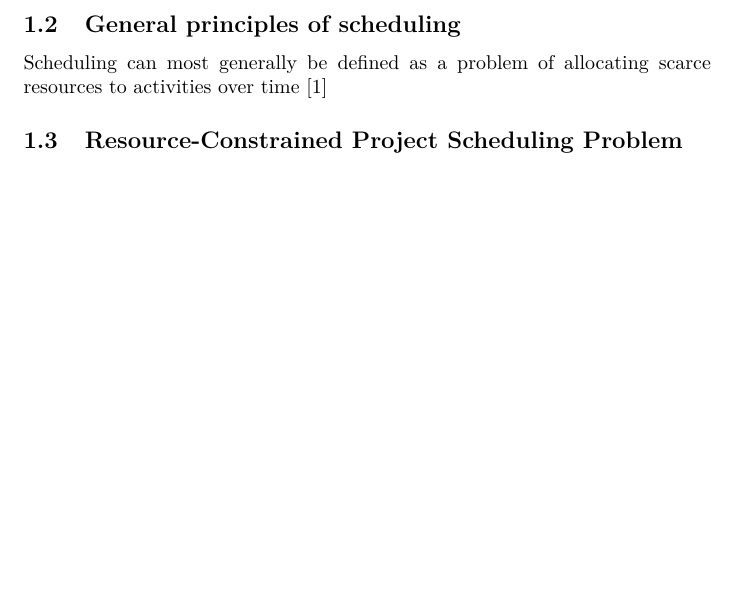
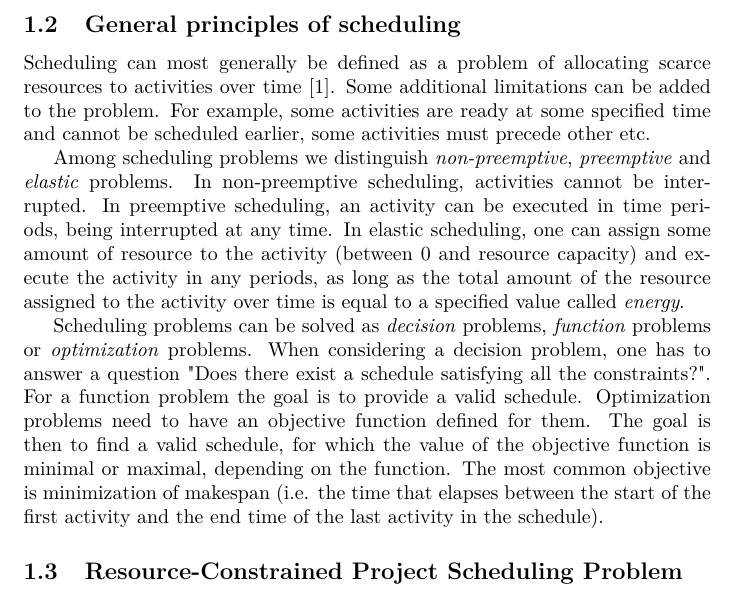
Before and after one commit to display-none/robust-scheduling, a LaTeX thesis (paper/thesis.tex): part of page 3 of 3 before the commit and part of page 3 of 4 after it, cut so that both start at the same text, the shorter picture padded with empty space. Compiled offline with pdfLaTeX.

Commit message:
described the general principles of scheduling

```diff
--- a/paper/thesis.tex
+++ b/paper/thesis.tex
@@ -46,7 +46,12 @@ In this section we will introduce the main problem considered in this paper and
 \subsection{What is Constraint Programming and how does it apply to scheduling?}
 
 \subsection{General principles of scheduling}
-Scheduling can most generally be defined as a problem of allocating scarce resources to activities over time \cite{Baker:Introduction}
+Scheduling can most generally be defined as a problem of allocating scarce resources to activities over time \cite{Baker:Introduction}.
+Some additional limitations can be added to the problem. For example, some activities are ready at some specified time and cannot be scheduled earlier, some activities must precede other etc.
+
+Among scheduling problems we distinguish \textit{non-preemptive}, \textit{preemptive} and \textit{elastic} problems. In non-preemptive scheduling, activities cannot be interrupted. In preemptive scheduling, an activity can be executed in time periods, being interrupted at any time. In elastic scheduling, one can assign some amount of resource to the activity (between 0 and resource capacity) and execute the activity in any periods, as long as the total amount of the resource assigned to the activity over time is equal to a specified value called \textit{energy}.
+
+Scheduling problems can be solved as \textit{decision} problems, \textit{function} problems or \textit{optimization} problems. When considering a decision problem, one has to answer a question "Does there exist a schedule satisfying all the constraints?". For a function problem the goal is to provide a valid schedule. Optimization problems need to have an objective function defined for them. The goal is then to find a valid schedule, for which the value of the objective function is minimal or maximal, depending on the function. The most common objective is minimization of makespan (i.e. the time that elapses between the start of the first activity and the end time of the last activity in the schedule).
 
 \subsection{Resource-Constrained Project Scheduling Problem}
 The problem we are considering is based on Resource-Constrained Project Scheduling Problem (RCPSP), which is a fairly generic framework to describe scheduling problems encountered in industry and academic discussions. It consists of a set of $n$ \textit{activities} $\{A_1, A_2, ..., A_n\}$ with fixed processing times $proc(A_i)$ or $p_i$ (activity duration) and a set of $m$ resources $\{R_1, R_2, ..., R_m\}$ of specified capacity $cap(R_i)$. Each activity $A_i$ requires $cap(A_i, R)$ of resource $R$ during its execution and at any given time the sum of the requirements from all executing activities cannot exceed the resource capacity. Formally, for all times t:
```
